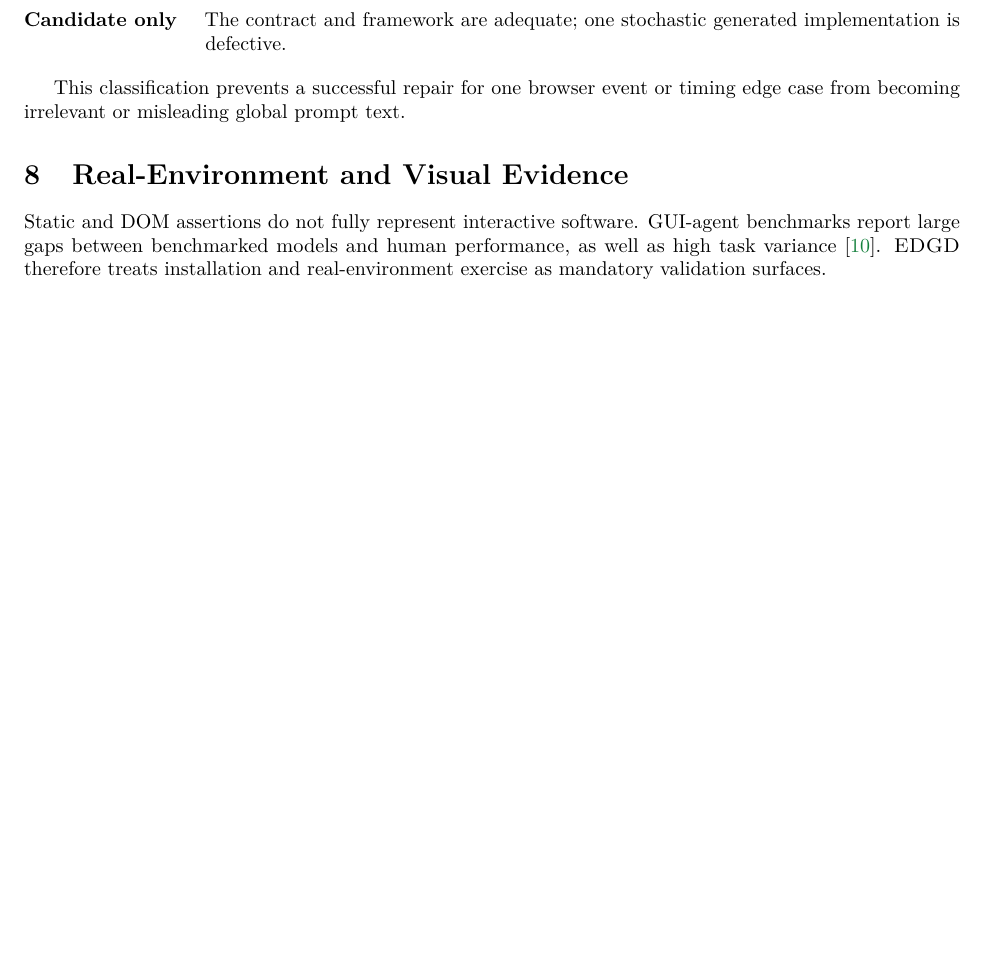
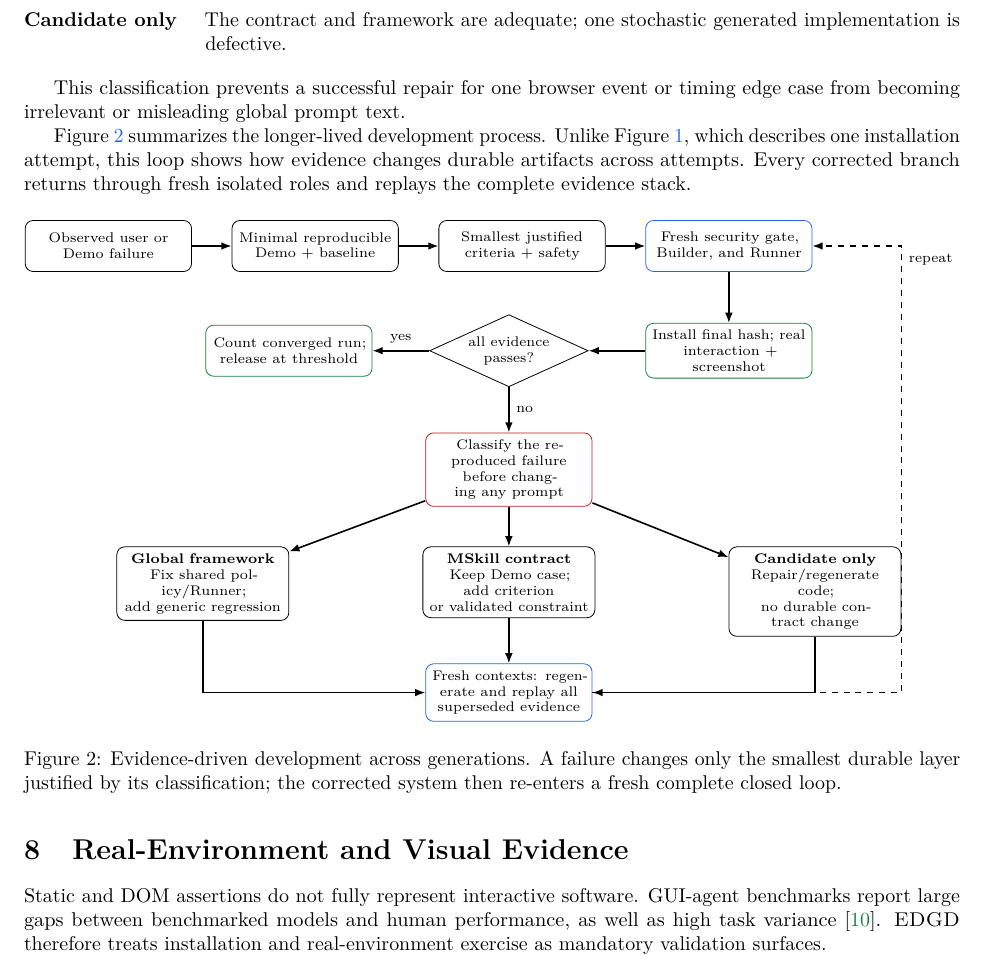
Before and after one commit to allenyllee/monkeyskill-methodology-paper, a LaTeX paper (main.tex): part of page 6 of 11, cut so that both start at the same text, the shorter picture padded with empty space. Compiled offline with pdfLaTeX.

Commit message:
Add development lifecycle diagram

```diff
--- a/main.tex
+++ b/main.tex
@@ -8,6 +8,7 @@
 \usepackage{booktabs}
 \usepackage{array}
 \usepackage{enumitem}
+\usepackage{float}
 \usepackage{xspace}
 \usepackage{listings}
 \usepackage{xcolor}
@@ -279,6 +280,62 @@ We classify every failure before editing prompts:
 
 This classification prevents a successful repair for one browser event or timing edge case from becoming irrelevant or misleading global prompt text.
 
+Figure~\ref{fig:development-loop} summarizes the longer-lived development process.
+Unlike Figure~\ref{fig:pipeline}, which describes one installation attempt, this loop
+shows how evidence changes durable artifacts across attempts. Every corrected branch
+returns through fresh isolated roles and replays the complete evidence stack.
+
+\begin{figure}[H]
+\centering
+\begin{tikzpicture}[
+  node distance=6mm and 7mm,
+  devbox/.style={draw,rounded corners,align=center,minimum height=9mm,text width=27mm,font=\scriptsize},
+  devdecision/.style={draw,diamond,aspect=2.2,align=center,font=\scriptsize,inner sep=1.2pt},
+  devarrow/.style={-{Latex[length=1.8mm]},thick},
+  branch/.style={devbox,text width=28mm,minimum height=12mm}
+]
+\node[devbox] (problem) {Observed user or\\Demo failure};
+\node[devbox,right=of problem] (demo) {Minimal reproducible\\Demo + baseline};
+\node[devbox,right=of demo] (contract) {Smallest justified\\criteria + safety};
+\node[devbox,draw=builderblue,right=of contract] (loop) {Fresh security gate,\\Builder, and Runner};
+
+\node[devbox,draw=testergreen,below=9mm of loop] (browser) {Install final hash; real\\interaction + screenshot};
+\node[devdecision,left=10mm of browser] (pass) {all evidence\\passes?};
+\node[devbox,draw=testergreen,left=10mm of pass] (converged) {Count converged run;\\release at threshold};
+\node[devbox,draw=attackred,below=8mm of pass] (classify) {Classify the reproduced failure\\before changing any prompt};
+
+\node[branch,below left=7mm and 24mm of classify] (global)
+  {\textbf{Global framework}\\Fix shared policy/Runner;\\add generic regression};
+\node[branch,below=7mm of classify] (skill)
+  {\textbf{MSkill contract}\\Keep Demo case; add criterion\\or validated constraint};
+\node[branch,below right=7mm and 24mm of classify] (candidate)
+  {\textbf{Candidate only}\\Repair/regenerate code;\\no durable contract change};
+\node[devbox,draw=builderblue,below=8mm of skill] (replay)
+  {Fresh contexts: regenerate and replay all superseded evidence};
+
+\draw[devarrow] (problem)--(demo);
+\draw[devarrow] (demo)--(contract);
+\draw[devarrow] (contract)--(loop);
+\draw[devarrow] (loop)--(browser);
+\draw[devarrow] (browser)--(pass);
+\draw[devarrow] (pass)--node[above,font=\scriptsize]{yes}(converged);
+\draw[devarrow] (pass)--node[right,font=\scriptsize]{no}(classify);
+\draw[devarrow] (classify)--(global);
+\draw[devarrow] (classify)--(skill);
+\draw[devarrow] (classify)--(candidate);
+\draw[devarrow] (global.south) |- (replay.west);
+\draw[devarrow] (skill)--(replay);
+\draw[devarrow] (candidate.south) |- (replay.east);
+\coordinate (returnlane) at (candidate.east);
+\draw[devarrow,dashed] (replay.east) -| (returnlane)
+  |- node[pos=.48,right,font=\scriptsize]{repeat} (loop.east);
+\end{tikzpicture}
+\caption{Evidence-driven development across generations. A failure changes only the
+smallest durable layer justified by its classification; the corrected system then
+re-enters a fresh complete closed loop.}
+\label{fig:development-loop}
+\end{figure}
+
 \section{Real-Environment and Visual Evidence}
 
 Static and DOM assertions do not fully represent interactive software. GUI-agent benchmarks report large gaps between benchmarked models and human performance, as well as high task variance \citep{xie2024osworld}. \method{} therefore treats installation and real-environment exercise as mandatory validation surfaces.
```
Also changed, not shown: README.md.
